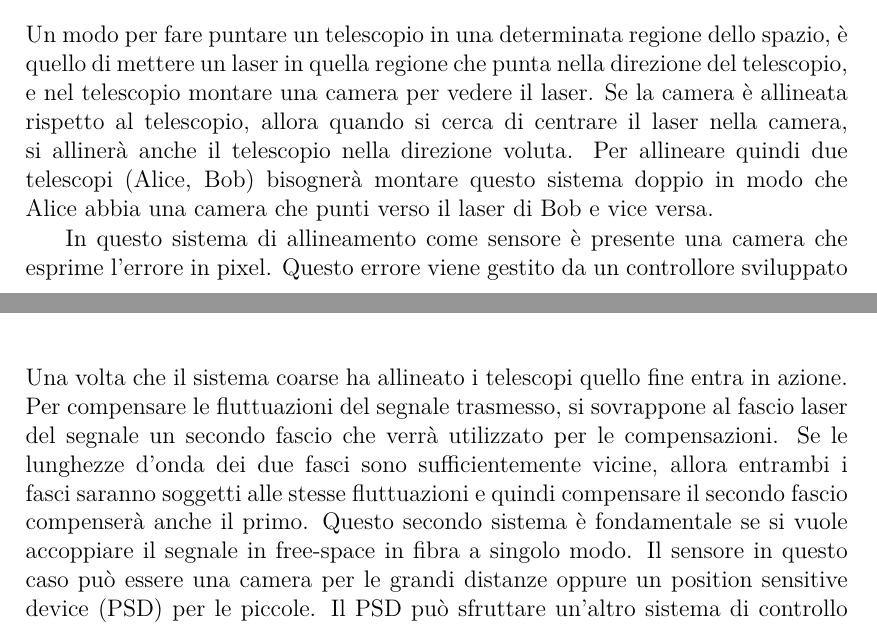
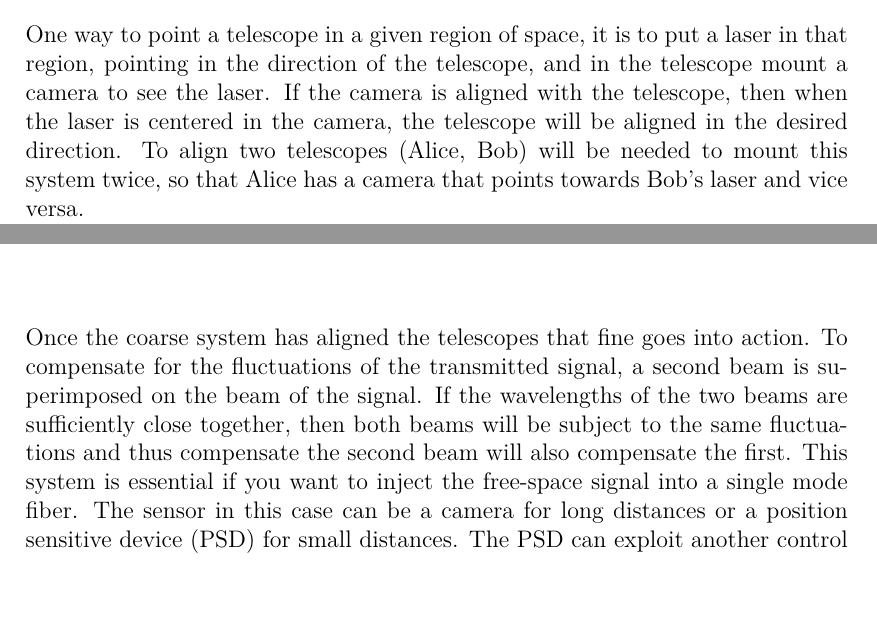
Before and after one commit to XaBerr/tesi-magistrale, a LaTeX thesis (Latex/main.tex, which reads Latex/Capitoli/PAT.tex): two parts of pages 16 and 18 of 21, joined at a grey line, cut at the place of the change, the shorter picture padded with empty space. Compiled offline with pdfLaTeX.

Commit message:
Convertito in inglese PAT

```diff
--- a/Latex/Capitoli/PAT.tex
+++ b/Latex/Capitoli/PAT.tex
@@ -6,6 +9,7 @@ Per stabilire una comunicazione tra un trasmettitore e un ricevitore non isotrop
 \lvlii{Coarse}
 \lvliii{Logical design}
 \img{PAT-coarse}{PAT coarse model-implementation system.}
-Un modo per fare puntare un telescopio in una determinata regione dello spazio, è quello di mettere un laser in quella regione che punta nella direzione del telescopio, e nel telescopio montare una camera per vedere il laser. Se la camera è allineata rispetto al telescopio, allora quando si cerca di centrare il laser nella camera, si allinerà anche il telescopio nella direzione voluta. Per allineare quindi due telescopi (Alice, Bob) bisognerà montare questo sistema doppio in modo che Alice abbia una camera che punti verso il laser di Bob e vice versa.
+One way to point a telescope in a given region of space, it is to put a laser in that region, pointing in the direction of the telescope, and in the telescope mount a camera to see the laser.
+If the camera is aligned with the telescope, then when the laser is centered in the camera, the telescope will be aligned in the desired direction.
+To align two telescopes (Alice, Bob) will be needed to mount this system twice, so that Alice has a camera that points towards Bob’s laser and vice versa.
 
-In questo sistema di allineamento come sensore è presente una camera che esprime l'errore in pixel. Questo errore viene gestito da un controllore sviluppato ad-hoc che prende il nome di \textit{one shot} e verrà spiegato nel capitolo \ref{cap:2.2}. Il controllore una volta in possesso dell'errore muoverà il motore a due assi presente sulla montatura per allineare il telescopio.
@@ -19,8 +25,8 @@ Questo sistema manterrà il puntamento di entrambi i telescopi sia in caso di mo
 \img{PAT-fine-v1}{PAT fine model-implementation system with position sensitive device.}
 \img{PAT-fine-v2}{PAT fine-v2 model-implementation system with camera.}
 
-Una volta che il sistema coarse ha allineato i telescopi quello fine entra in azione. Per compensare le fluttuazioni del segnale trasmesso, si sovrappone al fascio laser del segnale un secondo fascio che verrà utilizzato per le compensazioni. Se le lunghezze d'onda dei due fasci sono sufficientemente vicine, allora entrambi i fasci saranno soggetti alle stesse fluttuazioni e quindi compensare il secondo fascio compenserà anche il primo.
-Questo secondo sistema è fondamentale se si vuole accoppiare il segnale in free-space in fibra a singolo modo.
-Il sensore in questo caso può essere una camera per le grandi distanze oppure un position sensitive device (PSD) per le piccole. Il PSD può sfruttare un'altro sistema di controllo chiamato \textit{PID KPA101} che verrà spiegato nel capitolo \ref{cap:2.2}. Il sensore leggerà la posizione del laser e la manderà al controllore che la correggerà usando un fast-steering mirror (FSM). Questo sistema sarà in grado di compensare le fluttuazioni dovute all'atmosfera e alle vibrazioni ad alta frequenza.
+Once the coarse system has aligned the telescopes that fine goes into action. To compensate for the fluctuations of the transmitted signal, a second beam is superimposed on the beam of the signal. If the wavelengths of the two beams are sufficiently close together, then both beams will be subject to the same fluctuations and thus compensate the second beam will also compensate the first.
+This system is essential if you want to inject the free-space signal into a single mode fiber. The sensor in this case can be a camera for long distances or a position sensitive device (PSD) for small distances.
+The PSD can exploit another control system called \textit{PID KPA101} which will be explained in the chapter \ref{cap:2.2}. The sensor will read the position of the laser and send it to the controller that will correct it using a fast-steering mirror (FSM). This system will be able to compensate for the atmosphere fluctuations and high frequency vibrations.
 
 \lvliii{Physical implementation}
```
Also changed, not shown: Latex/Capitoli/PAT.tex (9 more changed lines).
